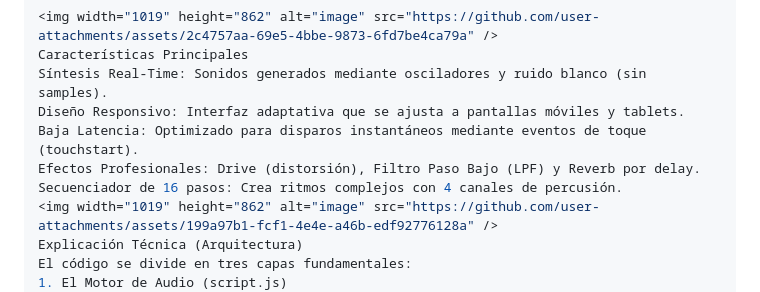
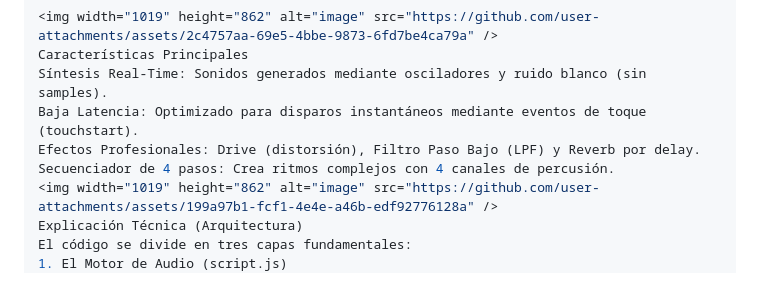
Before and after one commit to eduardofierroduque-sudo/drum4, a Markdown page: README.md, the part around the change. Drawn GitHub-style.

Commit message:
Update sequencer description from 16 to 4 steps

```diff
--- a/README.md
+++ b/README.md
@@ -30,10 +30,9 @@ Creado por eduardofierroduque-sudo como parte de mi aprendizaje en desarrollo we
 <img width="1019" height="862" alt="image" src="https://github.com/user-attachments/assets/2c4757aa-69e5-4bbe-9873-6fd7be4ca79a" />
 Características Principales
 Síntesis Real-Time: Sonidos generados mediante osciladores y ruido blanco (sin samples).
-Diseño Responsivo: Interfaz adaptativa que se ajusta a pantallas móviles y tablets.
 Baja Latencia: Optimizado para disparos instantáneos mediante eventos de toque (touchstart).
 Efectos Profesionales: Drive (distorsión), Filtro Paso Bajo (LPF) y Reverb por delay.
-Secuenciador de 16 pasos: Crea ritmos complejos con 4 canales de percusión.
+Secuenciador de 4 pasos: Crea ritmos complejos con 4 canales de percusión.
 <img width="1019" height="862" alt="image" src="https://github.com/user-attachments/assets/199a97b1-fcf1-4e4e-a46b-edf92776128a" />
 Explicación Técnica (Arquitectura)
 El código se divide en tres capas fundamentales:
```
